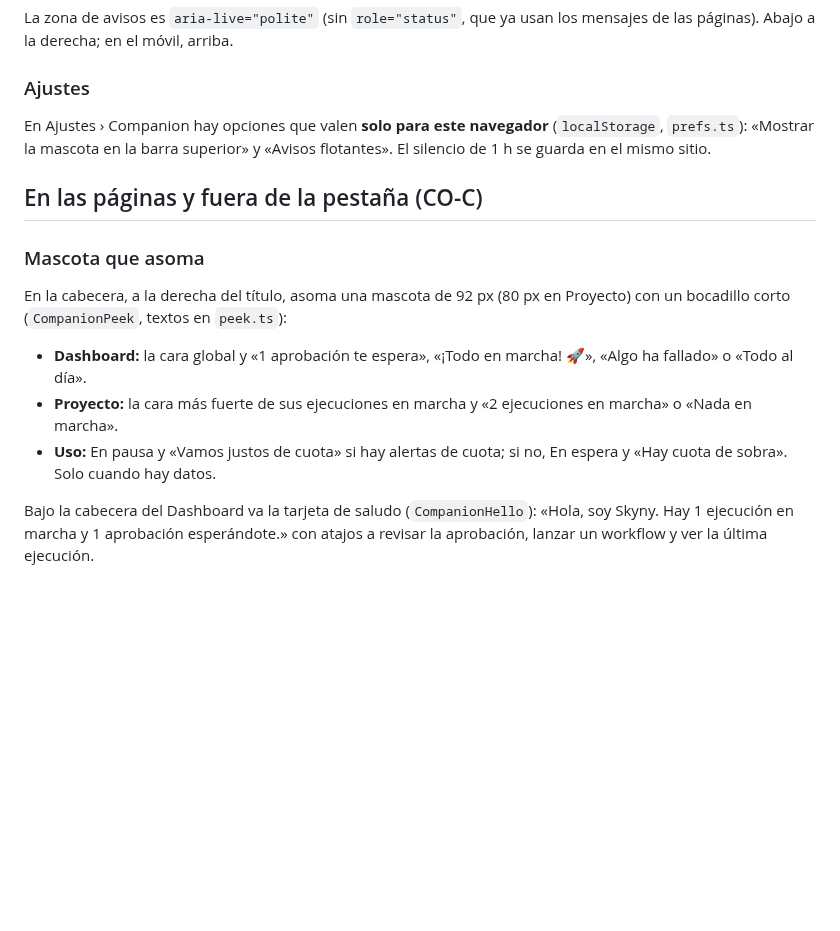
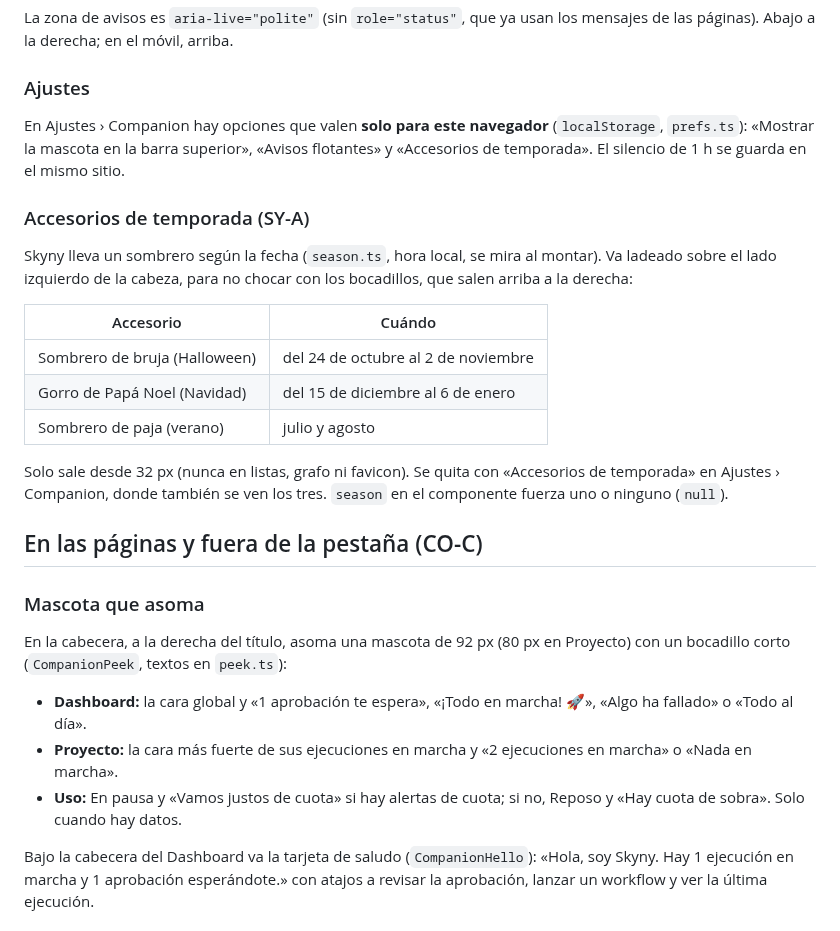
Before and after one commit to guilu/skynet, a Markdown page: docs/companion.md, the part around one of its changes. GitHub-like rendering; blank space fills up the shorter version.

```diff
--- a/docs/companion.md
+++ b/docs/companion.md
@@ -94,7 +99,19 @@ La zona de avisos es `aria-live="polite"` (sin `role="status"`, que ya usan los
 
 ### Ajustes
 
-En Ajustes › Companion hay opciones que valen **solo para este navegador** (`localStorage`, `prefs.ts`): «Mostrar la mascota en la barra superior» y «Avisos flotantes». El silencio de 1 h se guarda en el mismo sitio.
+En Ajustes › Companion hay opciones que valen **solo para este navegador** (`localStorage`, `prefs.ts`): «Mostrar la mascota en la barra superior», «Avisos flotantes» y «Accesorios de temporada». El silencio de 1 h se guarda en el mismo sitio.
+
+### Accesorios de temporada (SY-A)
+
+Skyny lleva un sombrero según la fecha (`season.ts`, hora local, se mira al montar). Va ladeado sobre el lado izquierdo de la cabeza, para no chocar con los bocadillos, que salen arriba a la derecha:
+
+| Accesorio | Cuándo |
+|---|---|
+| Sombrero de bruja (Halloween) | del 24 de octubre al 2 de noviembre |
+| Gorro de Papá Noel (Navidad) | del 15 de diciembre al 6 de enero |
+| Sombrero de paja (verano) | julio y agosto |
+
+Solo sale desde 32 px (nunca en listas, grafo ni favicon). Se quita con «Accesorios de temporada» en Ajustes › Companion, donde también se ven los tres. `season` en el componente fuerza uno o ninguno (`null`).
 
 ## En las páginas y fuera de la pestaña (CO-C)
 
@@ -104,7 +121,7 @@ En la cabecera, a la derecha del título, asoma una mascota de 92 px (80 px en P
 
 - **Dashboard:** la cara global y «1 aprobación te espera», «¡Todo en marcha! 🚀», «Algo ha fallado» o «Todo al día».
 - **Proyecto:** la cara más fuerte de sus ejecuciones en marcha y «2 ejecuciones en marcha» o «Nada en marcha».
-- **Uso:** En pausa y «Vamos justos de cuota» si hay alertas de cuota; si no, En espera y «Hay cuota de sobra». Solo cuando hay datos.
+- **Uso:** En pausa y «Vamos justos de cuota» si hay alertas de cuota; si no, Reposo y «Hay cuota de sobra». Solo cuando hay datos.
 
 Bajo la cabecera del Dashboard va la tarjeta de saludo (`CompanionHello`): «Hola, soy Skyny. Hay 1 ejecución en marcha y 1 aprobación esperándote.» con atajos a revisar la aprobación, lanzar un workflow y ver la última ejecución.
 
```
Also changed, not shown: other parts of docs/companion.md (+22 -17 lines), docs/ui.md (+1 -1 lines), docs/ui/companion-expresiones.png, 16 other files.
